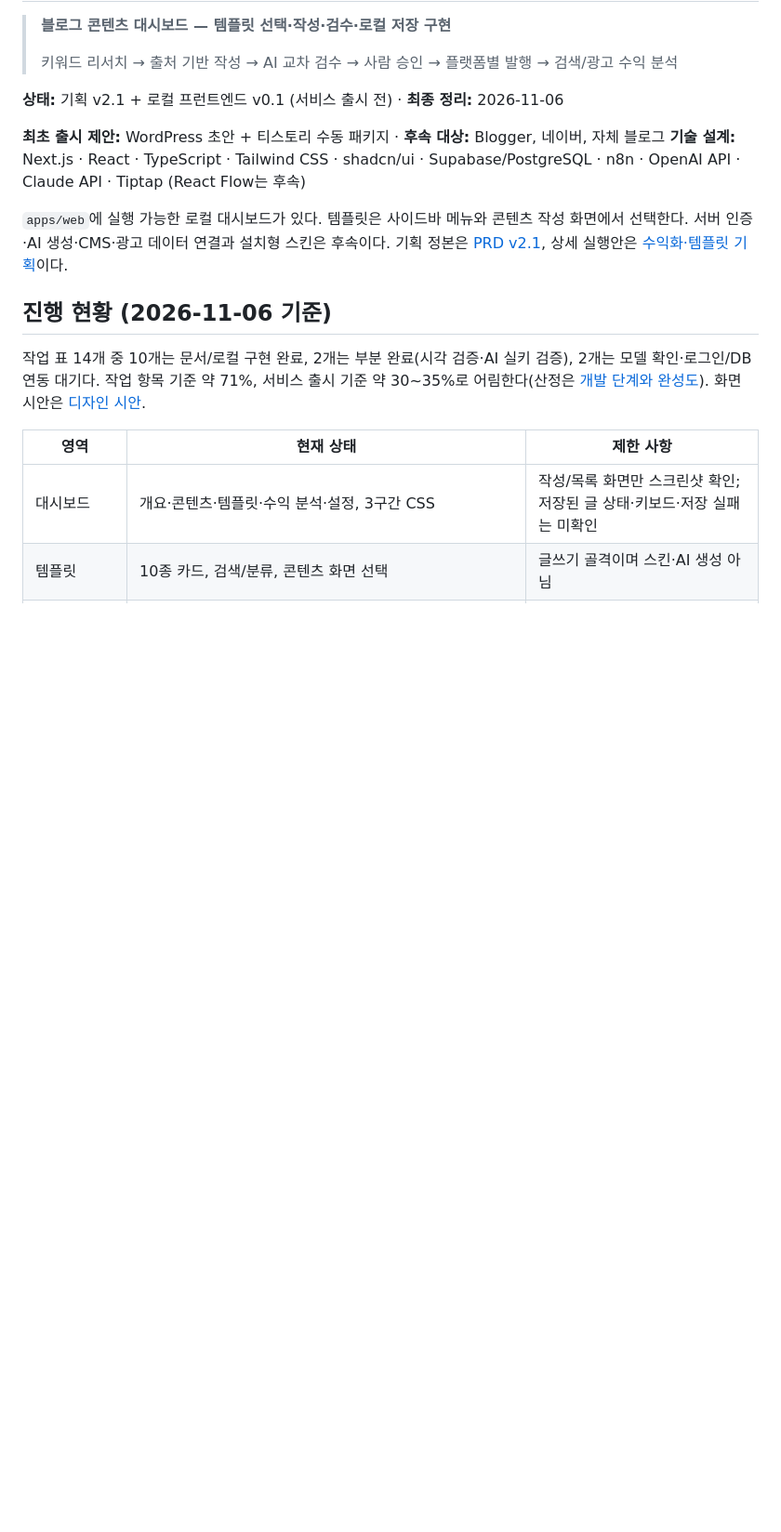
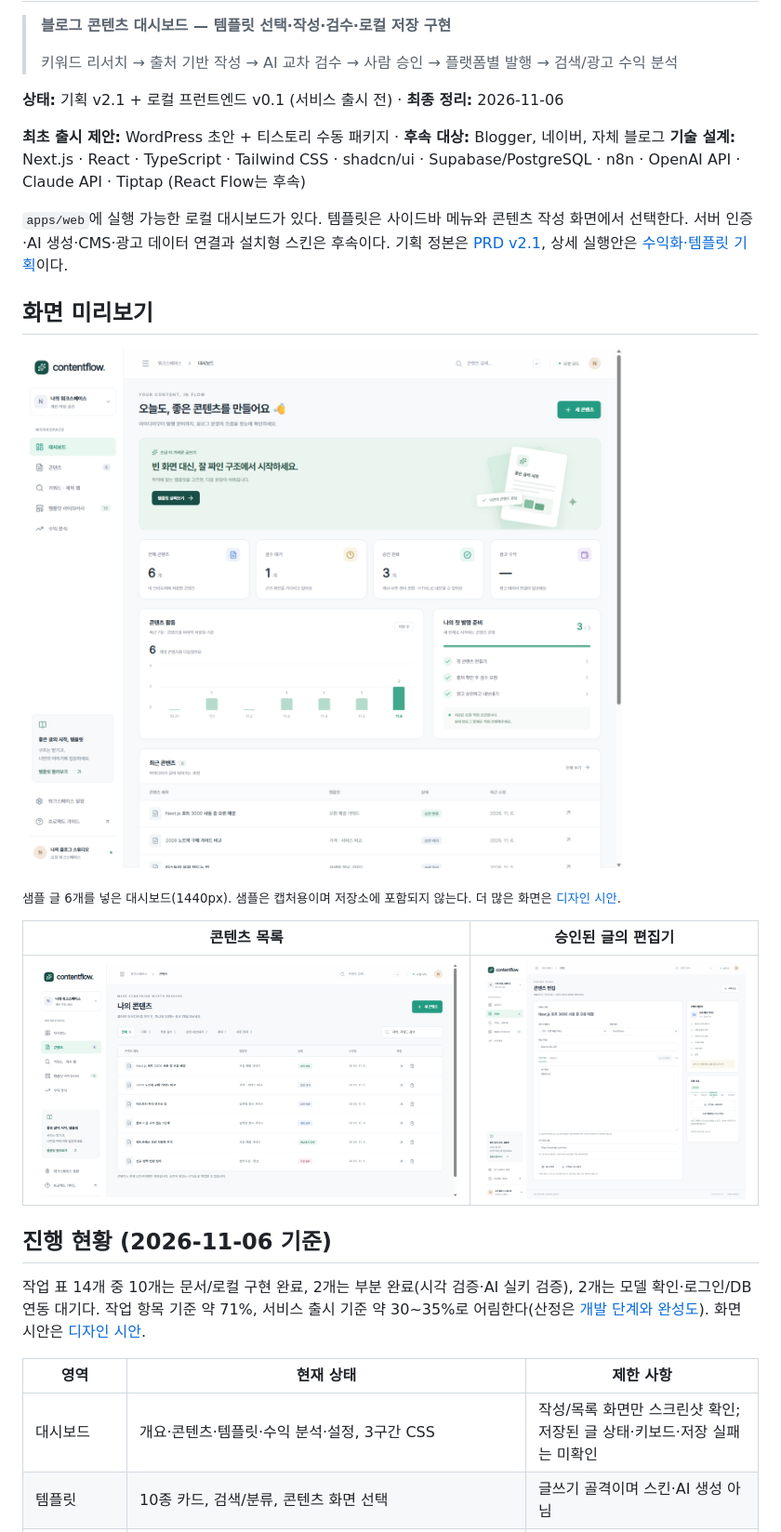
Before and after one commit to DevOps0906/ContentFlow-AI-V2.0, a Markdown page: README.md, the part around the change. Shown at 93% size. GitHub-like rendering; pictures changed too: docs/07-design/screens/10-dashboard-data.png (added), docs/07-design/screens/11-content-list-data.png (added), docs/07-design/screens/12-editor-approved.png (added); blank space fills up the shorter version.

Commit message:
docs: add dashboard capture with sample data to README and design spec

```diff
--- a/README.md
+++ b/README.md
@@ -10,6 +10,16 @@
 **기술 설계:** Next.js · React · TypeScript · Tailwind CSS · shadcn/ui · Supabase/PostgreSQL · n8n · OpenAI API · Claude API · Tiptap (React Flow는 후속)
 
 `apps/web`에 실행 가능한 로컬 대시보드가 있다. 템플릿은 사이드바 메뉴와 콘텐츠 작성 화면에서 선택한다. 서버 인증·AI 생성·CMS·광고 데이터 연결과 설치형 스킨은 후속이다. 기획 정본은 [PRD v2.1](docs/01-planning/PRD.md), 상세 실행안은 [수익화·템플릿 기획](docs/01-planning/MONETIZATION_STRATEGY.md)이다.
+
+## 화면 미리보기
+
+![ContentFlow 대시보드](docs/07-design/screens/10-dashboard-data.png)
+
+<sub>샘플 글 6개를 넣은 대시보드(1440px). 샘플은 캡처용이며 저장소에 포함되지 않는다. 더 많은 화면은 [디자인 시안](docs/07-design/DESIGN_SPEC.md).</sub>
+
+| 콘텐츠 목록 | 승인된 글의 편집기 |
+|---|---|
+| ![목록](docs/07-design/screens/11-content-list-data.png) | ![편집기](docs/07-design/screens/12-editor-approved.png) |
 
 ## 진행 현황 (2026-11-06 기준)
 
```
Also changed, not shown: docs/07-design/DESIGN_SPEC.md (+12 -3 lines), docs/07-design/screens/13-editor-mobile-data.png (added).
